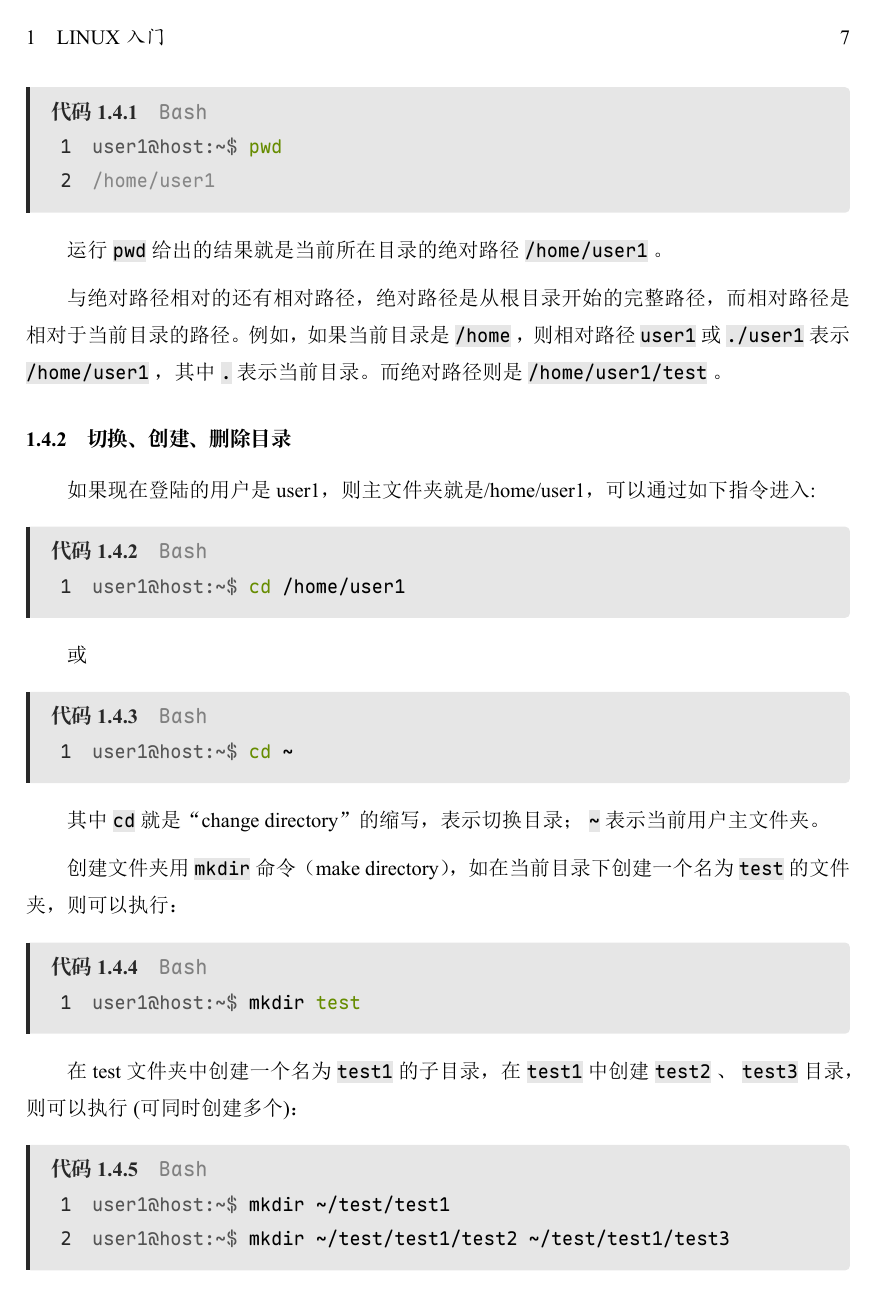
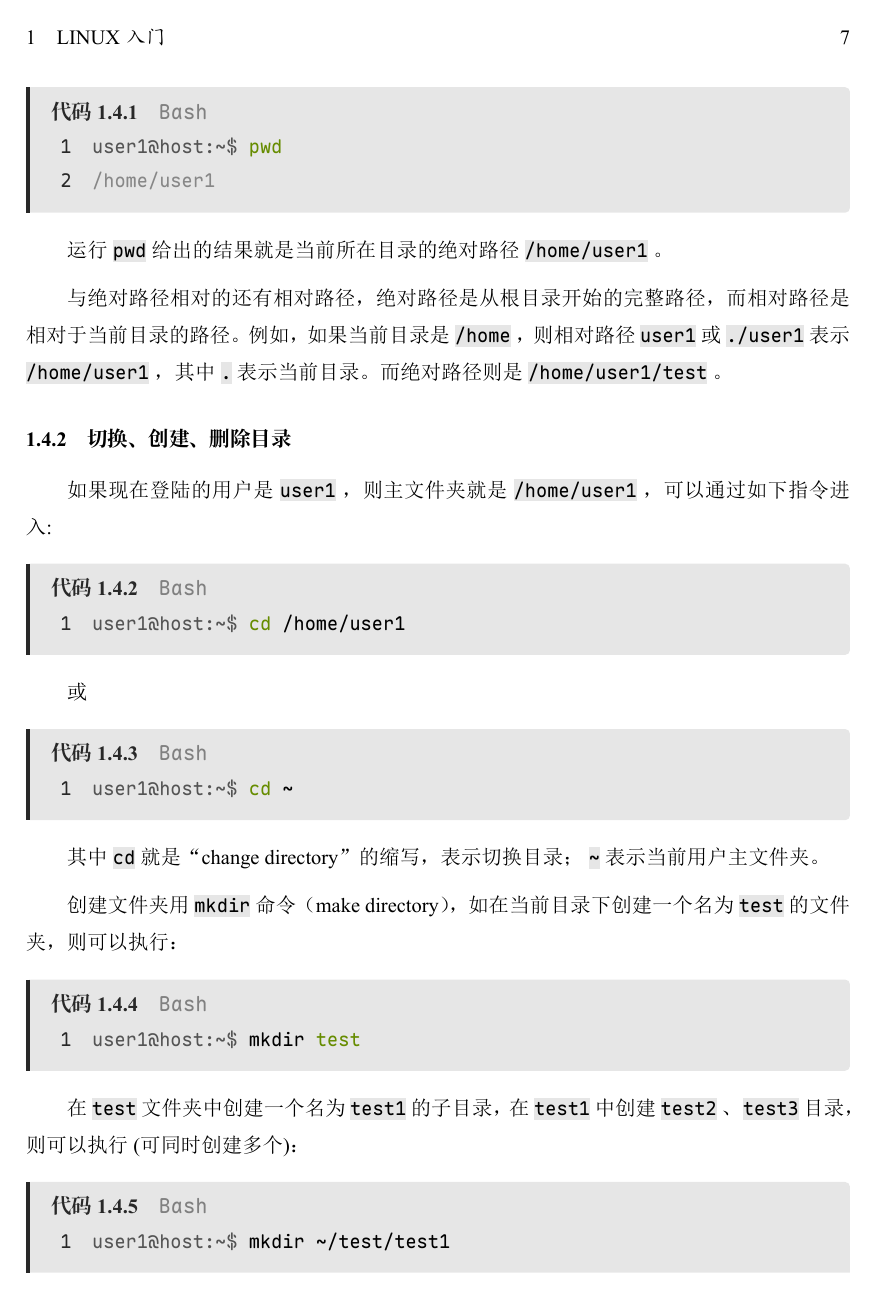
Before and after one commit to Yummy-He/APMMC, a LaTeX document (LaTeX文件/main.tex, which reads LaTeX文件/appendices/appendiceB.tex, LaTeX文件/content/chapter1.tex, LaTeX文件/content/chapter2.tex): page 11 of 55 before the commit and page 11 of 56 after it. The pictures show the PDF file LaTeX文件/main.pdf that the author committed with the source.

Commit message:
修复了一些问题。

```diff
--- a/LaTeX文件/appendices/appendiceB.tex
+++ b/LaTeX文件/appendices/appendiceB.tex
@@ -6,7 +6,7 @@
 \subsection{WSL子系统}
 作为Windows 下的子系统，WSL（Windows Subsystem for Linux）可以直接访问Windows宿主机的文件系统。
 
-在WSL中，Windows的文件系统通常挂载在`/mnt/c`目录下。你可以通过以下命令访问Windows的C盘、D盘：
+在WSL中，Windows的文件系统通常挂载在\code{/mnt/c}目录下。你可以通过以下命令访问Windows的C盘、D盘：
 \begin{envcode}{console}{Bash}
 user1@host:~$ cd /mnt/c
 user1@host:/mnt/c$ ls
@@ -15,7 +15,7 @@ user1@host:~$ cd /mnt/d
 \end{envcode}
 注意大小写。
 
-复制、移动操作方式与Linux系统相同，可以使用`cp`、`mv`等命令。
+复制、移动操作方式与Linux系统相同，可以使用\code{cp}、\code{mv}等命令。
 
 \subsection{虚拟机}
 如果按照文章开始的方法，正确配置虚拟机VMware，可以通过虚拟机的共享文件夹功能来实现与宿主机的文件共享。
@@ -56,7 +56,7 @@ user1@host:~$ vmware-hgfsclient
 \begin{envcode}{console}{Bash}
 user1@host:~$ sudo /usr/bin/vmhgfs-fuse .host:/ /mnt/hgfs -o allow_other -o uid=1000 -o gid=1000 -o umask=022
 \end{envcode}
-这将把共享文件夹挂载到`/mnt/hgfs`目录下。
+这将把共享文件夹挂载到\code{/mnt/hgfs}目录下。
 
 现在，你可以通过以下命令访问共享文件夹：
 \begin{envcode}{console}{Bash}
@@ -67,7 +67,7 @@ SharedFolder1  SharedFolder2  ...
 若显示了共享文件夹，则表示共享文件夹设置成功。
 
 接下来设置开机自动挂载，
-编辑`/etc/fstab`文件：
+编辑\code{/etc/fstab}文件：
 \begin{envcode}{console}{Bash}
 user1@host:~$ sudo vim /etc/fstab
 \end{envcode}
@@ -78,10 +78,10 @@ user1@host:~$ sudo vim /etc/fstab
 .host:/ /mnt/hgfs fuse.vmhgfs-fuse allow_other,uid=1000,gid=1000,umask=022 0 0
 \end{envcode}
 
-按“Esc”键退出插入模式，然后输入“:wq”后回车保存并退出。
+按“Esc”键退出插入模式，然后输入\code{:wq}后回车保存并退出。
 
-重启虚拟机，进入/mnt/hgfs目录，如果可以看到共享的文件夹，则说明开机自动挂载设置成功。
+重启虚拟机，进入\code{/mnt/hgfs}目录，如果可以看到共享的文件夹，则说明开机自动挂载设置成功。
 
-如果需要访问共享文件夹，只需进入`/mnt/hgfs`目录即可。
+如果需要访问共享文件夹，只需进入\code{/mnt/hgfs}目录即可。
 
 如果之后需要添加新的共享文件夹，重复第一步，添加新的共享文件夹即可，不必重复设置开机自动挂载。
--- a/LaTeX文件/content/chapter1.tex
+++ b/LaTeX文件/content/chapter1.tex
@@ -149,7 +149,7 @@ user1@host:~$ pwd
 
 \subsubsection{切换、创建、删除目录}
 
-如果现在登陆的用户是user1，则主文件夹就是/home/user1，可以通过如下指令进入:
+如果现在登陆的用户是\code{user1}，则主文件夹就是\code{/home/user1}，可以通过如下指令进入:
 \begin{envcode}{console}{Bash}
 user1@host:~$ cd /home/user1
 \end{envcode}
@@ -165,7 +165,7 @@ user1@host:~$ cd ~
 user1@host:~$ mkdir test
 \end{envcode}
 
-在test文件夹中创建一个名为\code{test1}的子目录，在\code{test1}中创建\code{test2}、\code{test3}目录，则可以执行(可同时创建多个)：
+在\code{test}文件夹中创建一个名为\code{test1}的子目录，在\code{test1}中创建\code{test2}、\code{test3}目录，则可以执行(可同时创建多个)：
 \begin{envcode}{console}{Bash}
 user1@host:~$ mkdir ~/test/test1
 user1@host:~$ mkdir ~/test/test1/test2 ~/test/test1/test3
@@ -181,12 +181,12 @@ user1@host:~$ mkdir -p ~/test/test1/test2
 user1@host:~$ rmdir ~/test/test1/test3
 \end{envcode}
 
-此时user1目录下有一个名为\code{test}的子目录，其下又有\code{test1}的目录，则可以通过如下指令进入:
+此时\code{user1}目录下有一个名为\code{test}的子目录，其下又有\code{test1}的目录，则可以通过如下指令进入:
 \begin{envcode}{console}{Bash}
 user1@host:~$ cd ~/test/test1
 \end{envcode}
 
-我们采用touch命令创建文件，如在当前目录下创建一个名为\code{1.txt}的文件，则可以执行：
+我们采用\code{touch}命令创建文件，如在当前目录下创建一个名为\code{1.txt}的文件，则可以执行：
 \begin{envcode}{console}{Bash}
 user1@host:~/test/test1$ touch 1.txt
 \end{envcode}
@@ -241,7 +241,7 @@ mv [选项] 源文件1 源文件2 ... 目标目录
 上文提到，\code{ls}命令可以列出当前目录下的文件和子目录，但如果要查看更详细的信息，则可以使用\code{ls -l}命令。
 其中\code{-l}表示“long”，即长格式，显示更详细的信息，如文件权限、所有者、大小和修改时间等。
 
-查看隐藏文件或文件夹，可用“ls -a"命令（all）。展示子文件夹下文件和目录，可用"ls -R"命令（注意大写）。
+查看隐藏文件或文件夹，可用\code{ls -a}命令（all）。展示子文件夹下文件和目录，可用\code{ls -R}命令（注意大写）。
 
 \code{ls}除了可以查看当前目录下的文件和子目录，还可以查看其他目录下的文件和子目录。
 
@@ -377,7 +377,7 @@ Linux对大小写敏感，不可混用。
 
 \subsection{文件操作命令}
 
-前面我们已经用到了touch命令创建文件，接下来我们介绍一些常用的文件操作命令。
+前面我们已经用到了\code{touch}命令创建文件，接下来我们介绍一些常用的文件操作命令。
 
 \subsubsection{输入和输出、输出重定向}
 
@@ -458,7 +458,7 @@ user1@host:~$ rm *.txt
 \subsubsection{查看文件内容}
 
 查看文件内容我们可以使用\code{cat}命令（concatenate），它可以将文件内容输出到终端。
-cat命令有\code{-n}选项，可显示行号。例如：
+\code{cat}命令有\code{-n}选项，可显示行号。例如：
 \begin{envcode}{console}{Bash}
 user1@host:~$ cat test/hello.txt
 Hello, World!
@@ -620,16 +620,16 @@ root用户是系统的超级用户，拥有最高权限，可以执行所有操
 sudo命令相关
 
 在安装并初始化系统时，你会跟据指引创建一个用户，这个用户会被赋予sudo权限。
-sudo命令允许普通用户以超级用户权限执行命令。
+\code{sudo}命令允许普通用户以超级用户权限执行命令。
 
-而用useradd命令添加用户时，默认情况下新用户不会被赋予sudo权限。
+而用\code{useradd}命令添加用户时，默认情况下新用户不会被赋予sudo权限。
 
 要给新用户赋予sudo权限，可以将该用户添加到sudo用户组中。
 在有sudo权限的用户下执行以下命令：
 \begin{envcode}{console}{Bash}
 user1@host:~$ sudo usermod -aG sudo user2
 \end{envcode}
-上述命令会将user2用户添加到sudo用户组中，从而赋予其sudo权限。
+上述命令会将\code{user2}用户添加到sudo用户组中，从而赋予其sudo权限。
 \end{zy}
 
 \code{sudo}命令例如：
@@ -656,7 +660,7 @@ Linux系统中的文件权限管理是通过用户、用户组和其他用户的
 user1@host:~$ sudo chown user2 test/numbers.txt
 user1@host:~$ sudo chown -R user2 test/
 \end{envcode}
-上述命令会将\code{test/numbers.txt}文件的所有者修改为user2用户，第二条命令会将\code{test}目录及其子目录和文件的所有者修改为user2用户。
+上述命令会将\code{test/numbers.txt}文件的所有者修改为\code{user2}用户，第二条命令会将\code{test}目录及其子目录和文件的所有者修改为\code{user2}用户。
 
 \code{chgrp}命令用于修改文件或目录的所属组， \code{-R}表示递归修改子目录和文件的所属组。
 例如：
@@ -664,11 +668,11 @@ user1@host:~$ sudo chown -R user2 test/
 user1@host:~$ sudo chgrp group1 test/numbers.txt
 user1@host:~$ sudo chgrp -R group1 test/
 \end{envcode}
-上述命令会将\code{test/numbers.txt}文件的所属组修改为group1，第二条命令会将\code{test}目录及其子目录和文件的所属组修改为group1。
+上述命令会将\code{test/numbers.txt}文件的所属组修改为\code{group1}，第二条命令会将\code{test}目录及其子目录和文件的所属组修改为\code{group1}。
 
 \code{chmod}命令用于修改文件或目录的权限，可以使用数字表示法或符号表示法来设置权限，\code{-R}表示递归修改子目录和文件的权限。
-数字表示法是将权限用数字表示，如\code{chmod 755 file.txt}表示设置文件\code{file.txt}的权限为rwxr-xr-x（所有者可读、写、执行，用户组和其他用户可读、执行）。
-符号表示法是使用字母表示权限，如\code{chmod u=rwx file.txt}表示设置文件\code{file.txt}的所有者权限为rwx（可读、写、执行），用户组和其他用户的权限不变。
+数字表示法是将权限用数字表示，如\code{chmod 755 file.txt}表示设置文件\code{file.txt}的权限为\code{rwxr-xr-x}（所有者可读、写、执行，用户组和其他用户可读、执行）。
+符号表示法是使用字母表示权限，如\code{chmod u=rwx file.txt}表示设置文件\code{file.txt}的所有者权限为\code{rwx}（可读、写、执行），用户组和其他用户的权限不变。
 例如以下两条命令等价：
 \begin{envcode}{console}{Bash}
 user1@host:~$ sudo chmod 755 test/numbers.txt
@@ -697,7 +701,7 @@ user1@host:~$ sudo chmod g-w test/numbers.txt
 
 给用户添加sudo权限：使用\code{sudo usermod -aG sudo 用户名}。
 
-文件权限管理：文件权限分为读（r）、写（w）、执行（x），对应数字4、2、1，分为所有者、用户组、其他用户三组。
+文件权限管理：文件权限分为读（\code{r}）、写（\code{w}）、执行（\code{x}），对应数字\code{4}、\code{2}、\code{1}，分为所有者、用户组、其他用户三组。
 
 目录权限：执行权限（进入目录）、读权限（列出内容）、写权限（创建/删除/重命名）。
 
@@ -719,9 +723,9 @@ user1@host:~$ sudo chmod g-w test/numbers.txt
 \item Zypper：用于openSUSE的命令行软件包管理器。
 \item Pacman：用于Arch Linux的包管理器。
 \end{itemize}
-APT是Debian及其衍生版（如Ubuntu）中最常用的软件包管理器，它使用“.deb”格式的软件包。
+APT是Debian及其衍生版（如Ubuntu）中最常用的软件包管理器，它使用\code{.deb}格式的软件包。
 APT提供了简单易用的命令行工具，如\code{apt-get}和\code{apt}命令，用于安装、升级和删除软件包。
-YUM是Red Hat及其衍生版（如CentOS）中最常用的软件包管理器，它使用“.rpm”格式的软件包。
+YUM是Red Hat及其衍生版（如CentOS）中最常用的软件包管理器，它使用\code{.rpm}格式的软件包。
 
 我们在使用的Ubuntu系统中，APT是默认的软件包管理器。其软件仓库在国外，速度较慢，
 但可以通过修改软件源来加快下载速度，新手不建议修改软件源，若版本有误，会带来致命错误。
@@ -733,12 +737,12 @@ YUM是Red Hat及其衍生版（如CentOS）中最常用的软件包管理器，
 user1@host:~$ sudo apt-get update
 \end{envcode}
 
-我们可以尝试安装一个小工具“fortune”，它会随机显示一段有趣的文字。
+我们可以尝试安装一个小工具\code{fortune}，它会随机显示一段有趣的文字。
 安装命令如下：
 \begin{envcode}{console}{Bash}
 user1@host:~$ sudo apt-get install fortune
 \end{envcode}
-按照提示输入当前用户密码，输入y确认后，安装完成，可以运行\code{fortune}命令来查看随机的有趣文字：
+按照提示输入当前用户密码，输入\code{y}确认后，安装完成，可以运行\code{fortune}命令来查看随机的有趣文字：
 \begin{envcode}{console}{Bash}
 user1@host:~$ fortune
 \end{envcode}
@@ -794,15 +798,15 @@ grep [选项] PATTERN [FILE...]
 其中，PATTERN是要匹配的模式，可以是字符串或正则表达式，FILE是要搜索的文件名。
 常用选项包括：
 \begin{itemize}
-\item -i：忽略大小写
-\item -v：反向匹配，输出不匹配的行
-\item -w：匹配整个单词
-\item -n：显示匹配行的行号
-\item -An：显示匹配行及其后n行
-\item -Bn：显示匹配行及其前n行
-\item -Cn：显示匹配行及其前后各n行
-\item -G：使用基本正则表达式
-\item -E：使用扩展正则表达式
+\item \code{-i}：忽略大小写
+\item \code{-v}：反向匹配，输出不匹配的行
+\item \code{-w}：匹配整个单词
+\item \code{-n}：显示匹配行的行号
+\item \code{-An}：显示匹配行及其后n行
+\item \code{-Bn}：显示匹配行及其前n行
+\item \code{-Cn}：显示匹配行及其前后各n行
+\item \code{-G}：使用基本正则表达式
+\item \code{-E}：使用扩展正则表达式
 \end{itemize}
 
 例如，要在\code{test/numbers.txt}文件中查找包含数字\code{5}的行，并显示行号，可以使用以下命令：
@@ -855,7 +859,7 @@ user1@host:~$ rs 4 100 < test/numbers-2.txt | rs -T > test/grades.txt
 
 我们安装了\code{rs}命令（reformat），它可以格式化文本文件。
 上述命令会生成一个名为\code{test/grades.txt}的文件，共400个数字，每行4个数字，共100行，
-第一列为序号（seq生成的顺序序列），第二至第四列为随机生成的60到100之间的数字（shuf生成的随机数），
+第一列为序号（\code{seq}生成的顺序序列），第二至第四列为随机生成的60到100之间的数字（\code{shuf}生成的随机数），
 可认为是100个人三次考试的成绩。
 
 我们现在用\code{awk}命令来处理这个文件。
--- a/LaTeX文件/content/chapter2.tex
+++ b/LaTeX文件/content/chapter2.tex
@@ -146,7 +146,7 @@ user1@host:~$ cd learn
 user1@host:~/learn$ vim hello.f
 \end{envcode}
 
-vim编辑器用法不再重复，在文件中写入上面例子的代码，注意按照固定格式确认好空格数：
+Vim编辑器用法不再重复，在文件中写入上面例子的代码，注意按照固定格式确认好空格数：
 \begin{envcode}{fortran}{Fortran}
 C THE FIRST FORTRAN PROGRAM
       WRITE(6,10)
--- a/LaTeX文件/main.tex
+++ b/LaTeX文件/main.tex
@@ -10,7 +10,7 @@
 \usepackage{unicode-math}
 \usepackage{subcaption}
 \graphicspath{{image/}}
-\usepackage[square, super,sort&compress]{natbib}
+% \usepackage[square, super,sort&compress]{natbib}
 \usepackage{etoolbox}
 \usepackage{xpatch} % 用于去除amsthm定义的编号后面的点
 \usepackage[strict]{changepage} % 提供一个 adjustwidth 环境
```
Also changed, not shown: LaTeX文件/appendices/appendiceA.tex (+3 -3 lines), LaTeX文件/main.pdf, LaTeX文件/content/chapter1.tex (114 more changed lines), LaTeX文件/content/chapter2.tex (2 more changed lines).
